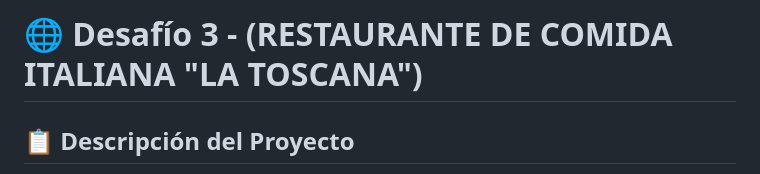
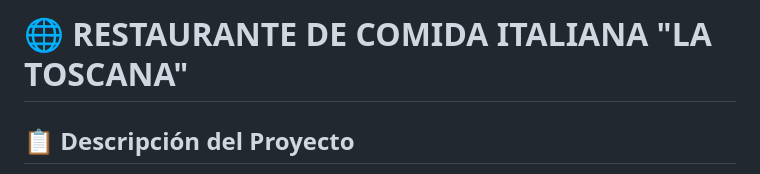
Before and after one commit to Katherine-Vila/Desafio3, a Markdown page: README.md, the part around the change. Drawn GitHub-style.

```diff
--- a/README.md
+++ b/README.md
@@ -1,4 +1,4 @@
-# 🌐 Desafío 3 - (RESTAURANTE DE COMIDA ITALIANA "LA TOSCANA")
+# 🌐 RESTAURANTE DE COMIDA ITALIANA "LA TOSCANA"
 
 ## 📋 Descripción del Proyecto
 
```
